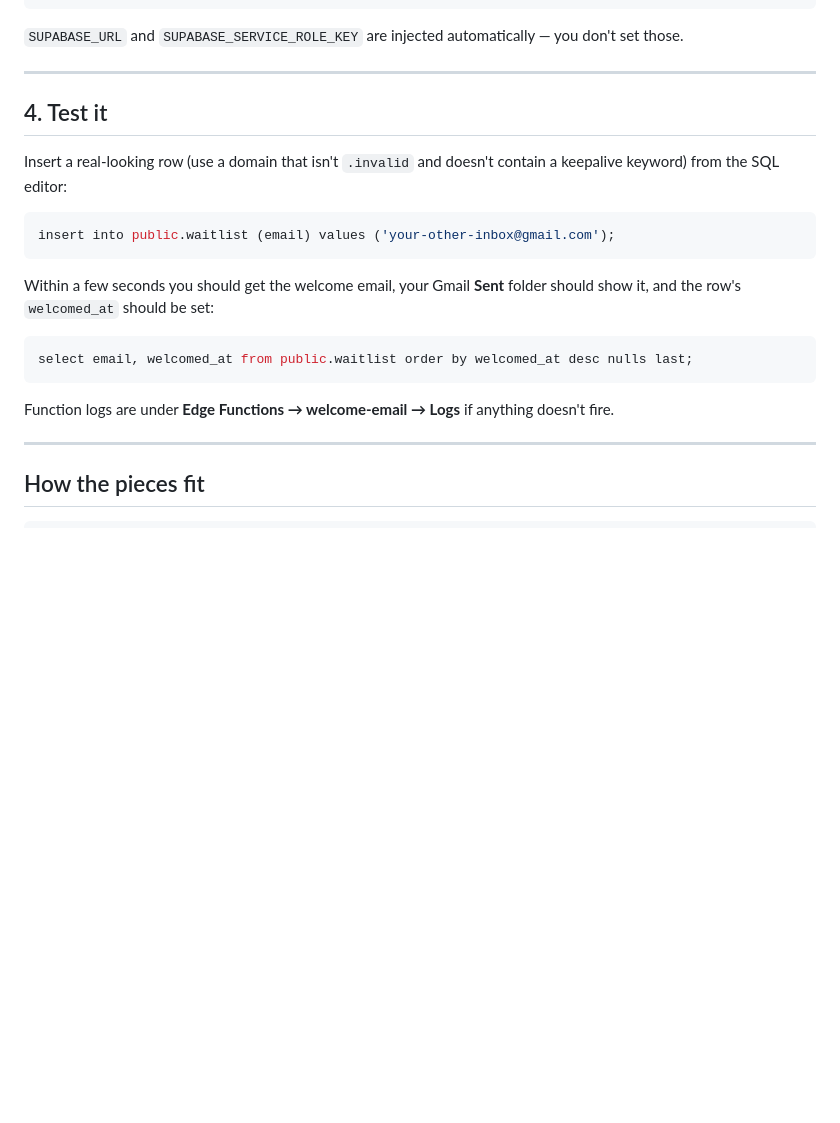
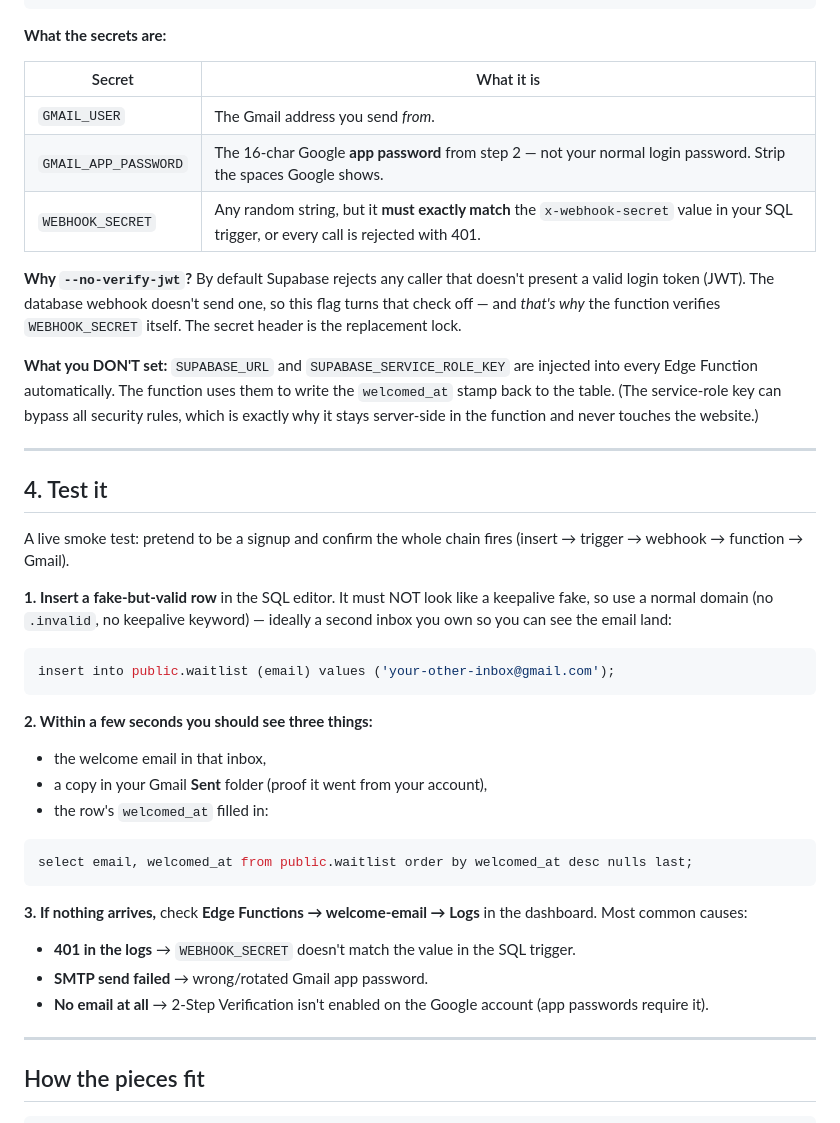
Before and after one commit to nware49/nateware, a Markdown page: supabase/README.md, the part around one of its changes. Rendered like a GitHub page; blank space fills up the shorter version.

````diff
--- a/supabase/README.md
+++ b/supabase/README.md
@@ -60,29 +120,57 @@ supabase secrets set \
 supabase functions deploy welcome-email --no-verify-jwt
 ```
 
-`SUPABASE_URL` and `SUPABASE_SERVICE_ROLE_KEY` are injected automatically — you
-don't set those.
+**What the secrets are:**
+
+| Secret | What it is |
+| --- | --- |
+| `GMAIL_USER` | The Gmail address you send *from*. |
+| `GMAIL_APP_PASSWORD` | The 16-char Google **app password** from step 2 — not your normal login password. Strip the spaces Google shows. |
+| `WEBHOOK_SECRET` | Any random string, but it **must exactly match** the `x-webhook-secret` value in your SQL trigger, or every call is rejected with 401. |
+
+**Why `--no-verify-jwt`?** By default Supabase rejects any caller that doesn't
+present a valid login token (JWT). The database webhook doesn't send one, so
+this flag turns that check off — and *that's why* the function verifies
+`WEBHOOK_SECRET` itself. The secret header is the replacement lock.
+
+**What you DON'T set:** `SUPABASE_URL` and `SUPABASE_SERVICE_ROLE_KEY` are
+injected into every Edge Function automatically. The function uses them to write
+the `welcomed_at` stamp back to the table. (The service-role key can bypass all
+security rules, which is exactly why it stays server-side in the function and
+never touches the website.)
 
 ---
 
 ## 4. Test it
 
-Insert a real-looking row (use a domain that isn't `.invalid` and doesn't
-contain a keepalive keyword) from the SQL editor:
+A live smoke test: pretend to be a signup and confirm the whole chain fires
+(insert → trigger → webhook → function → Gmail).
+
+**1. Insert a fake-but-valid row** in the SQL editor. It must NOT look like a
+keepalive fake, so use a normal domain (no `.invalid`, no keepalive keyword) —
+ideally a second inbox you own so you can see the email land:
 
 ```sql
 insert into public.waitlist (email) values ('your-other-inbox@gmail.com');
 ```
 
-Within a few seconds you should get the welcome email, your Gmail **Sent**
-folder should show it, and the row's `welcomed_at` should be set:
+**2. Within a few seconds you should see three things:**
+
+- the welcome email in that inbox,
+- a copy in your Gmail **Sent** folder (proof it went from your account),
+- the row's `welcomed_at` filled in:
 
 ```sql
 select email, welcomed_at from public.waitlist order by welcomed_at desc nulls last;
 ```
 
-Function logs are under **Edge Functions → welcome-email → Logs** if anything
-doesn't fire.
+**3. If nothing arrives,** check **Edge Functions → welcome-email → Logs** in the
+dashboard. Most common causes:
+
+- **401 in the logs** → `WEBHOOK_SECRET` doesn't match the value in the SQL trigger.
+- **SMTP send failed** → wrong/rotated Gmail app password.
+- **No email at all** → 2-Step Verification isn't enabled on the Google account
+  (app passwords require it).
 
 ---
 
````
Also changed, not shown: other parts of supabase/README.md (+64 -4 lines).
